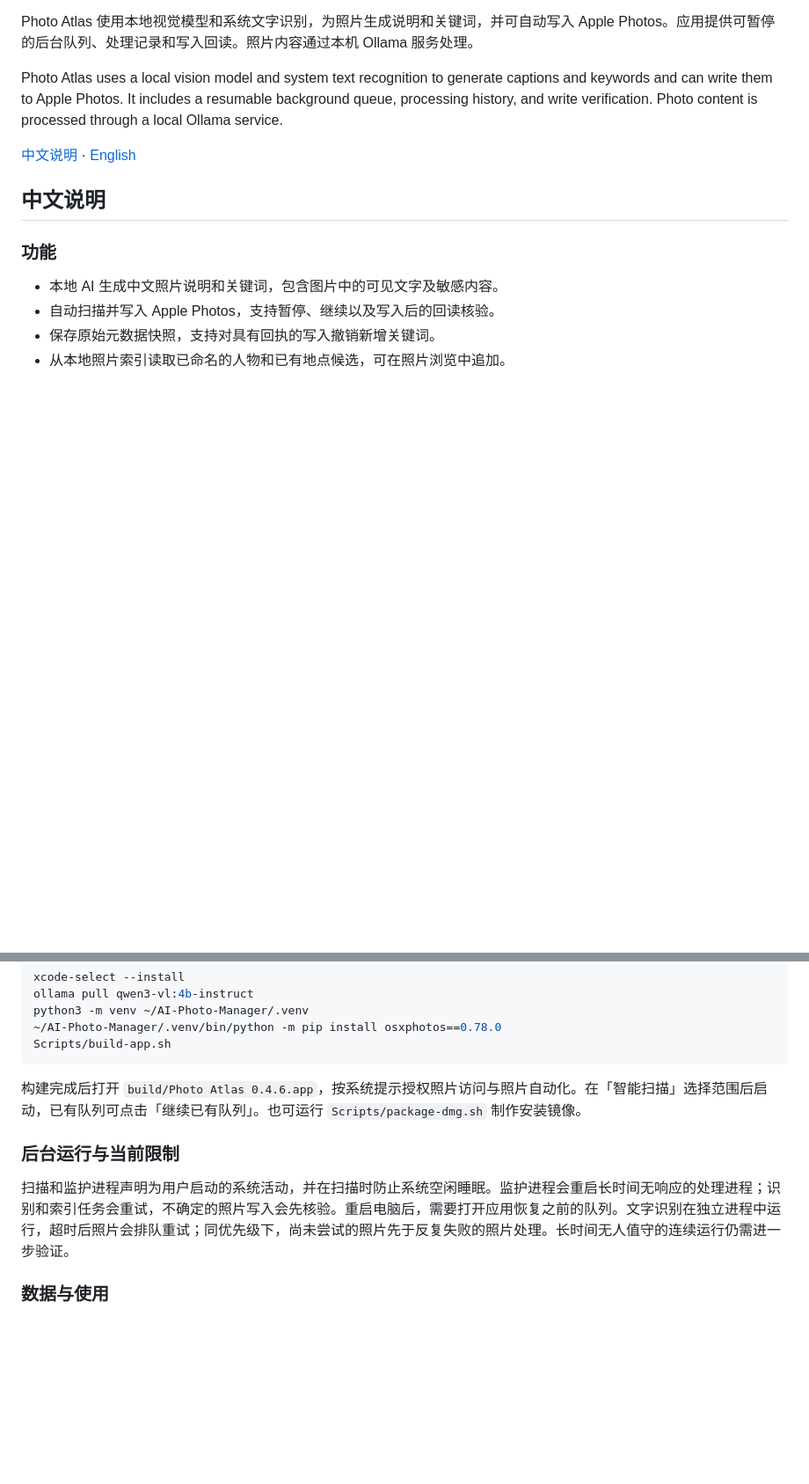
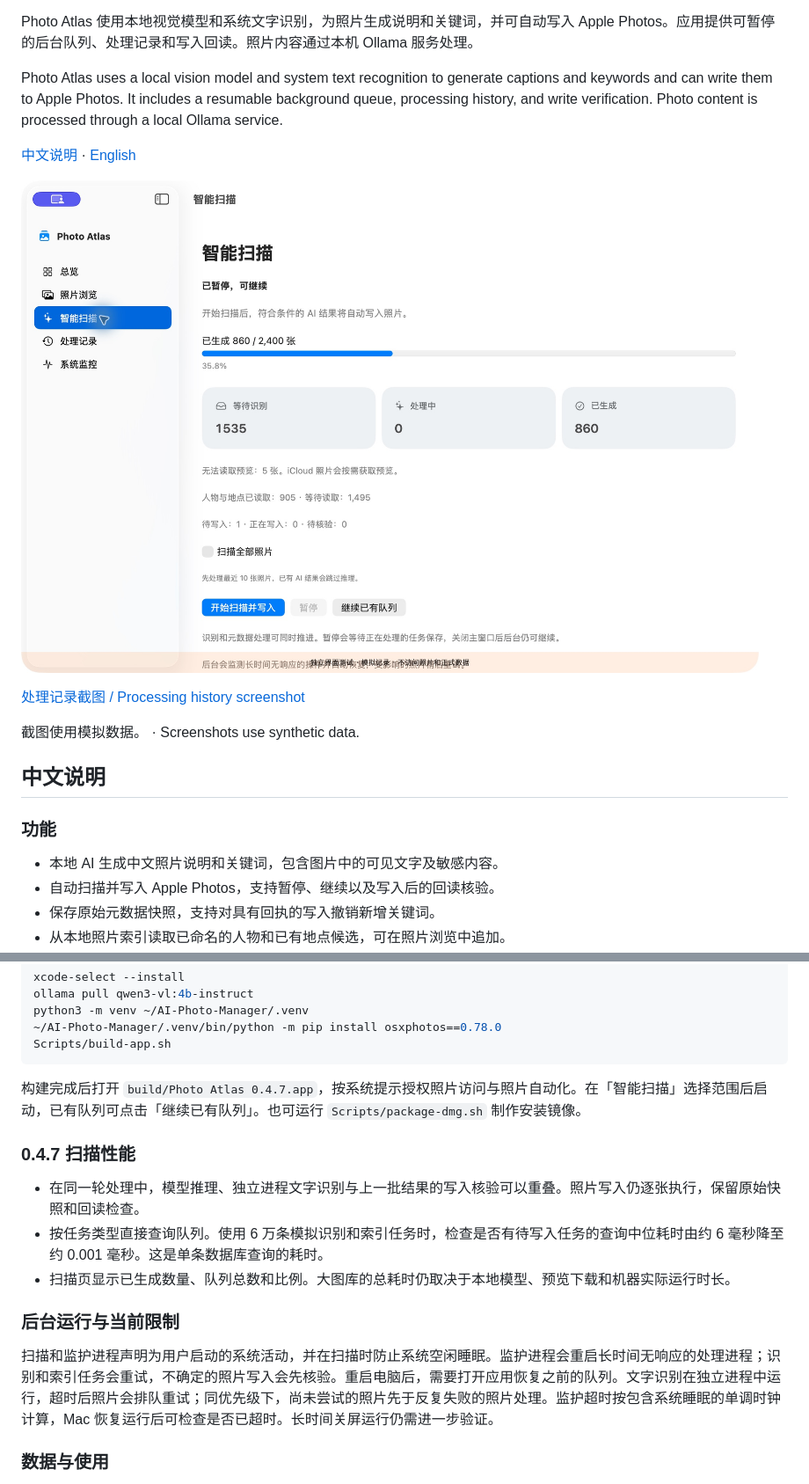
Before and after one commit to donghua890910/photo-atlas-macos, a Markdown page: README.md, 2 parts joined by grey strips. Shown at 88% size. Rendered like a GitHub page; pictures changed too: docs/screenshots/smart-scan.png (added); blank space fills up the shorter version.

Commit message:
Overlap photo scan work and index task lookups

````diff
--- a/README.md
+++ b/README.md
@@ -8,6 +8,12 @@ Photo Atlas 使用本地视觉模型和系统文字识别，为照片生成说
 Photo Atlas uses a local vision model and system text recognition to generate captions and keywords and can write them to Apple Photos. It includes a resumable background queue, processing history, and write verification. Photo content is processed through a local Ollama service.
 
 [中文说明](#中文说明) · [English](#english)
+
+![Photo Atlas 智能扫描界面，使用模拟队列 / Smart Scan with a simulated queue](docs/screenshots/smart-scan.png)
+
+[处理记录截图 / Processing history screenshot](docs/screenshots/records.png)
+
+截图使用模拟数据。 · Screenshots use synthetic data.
 
 ## 中文说明
 
@@ -34,11 +40,17 @@ python3 -m venv ~/AI-Photo-Manager/.venv
 Scripts/build-app.sh
 ```
 
-构建完成后打开 `build/Photo Atlas 0.4.6.app`，按系统提示授权照片访问与照片自动化。在「智能扫描」选择范围后启动，已有队列可点击「继续已有队列」。也可运行 `Scripts/package-dmg.sh` 制作安装镜像。
+构建完成后打开 `build/Photo Atlas 0.4.7.app`，按系统提示授权照片访问与照片自动化。在「智能扫描」选择范围后启动，已有队列可点击「继续已有队列」。也可运行 `Scripts/package-dmg.sh` 制作安装镜像。
+
+### 0.4.7 扫描性能
+
+- 在同一轮处理中，模型推理、独立进程文字识别与上一批结果的写入核验可以重叠。照片写入仍逐张执行，保留原始快照和回读检查。
+- 按任务类型直接查询队列。使用 6 万条模拟识别和索引任务时，检查是否有待写入任务的查询中位耗时由约 6 毫秒降至约 0.001 毫秒。这是单条数据库查询的耗时。
+- 扫描页显示已生成数量、队列总数和比例。大图库的总耗时仍取决于本地模型、预览下载和机器实际运行时长。
 
 ### 后台运行与当前限制
 
-扫描和监护进程声明为用户启动的系统活动，并在扫描时防止系统空闲睡眠。监护进程会重启长时间无响应的处理进程；识别和索引任务会重试，不确定的照片写入会先核验。重启电脑后，需要打开应用恢复之前的队列。文字识别在独立进程中运行，超时后照片会排队重试；同优先级下，尚未尝试的照片先于反复失败的照片处理。长时间无人值守的连续运行仍需进一步验证。
+扫描和监护进程声明为用户启动的系统活动，并在扫描时防止系统空闲睡眠。监护进程会重启长时间无响应的处理进程；识别和索引任务会重试，不确定的照片写入会先核验。重启电脑后，需要打开应用恢复之前的队列。文字识别在独立进程中运行，超时后照片会排队重试；同优先级下，尚未尝试的照片先于反复失败的照片处理。监护超时按包含系统睡眠的单调时钟计算，Mac 恢复运行后可检查是否已超时。长时间关屏运行仍需进一步验证。
 
 ### 数据与使用
 
````
Also changed, not shown: other parts of README.md (+8 -2 lines), docs/screenshots/records.png (added), 7 other files.
